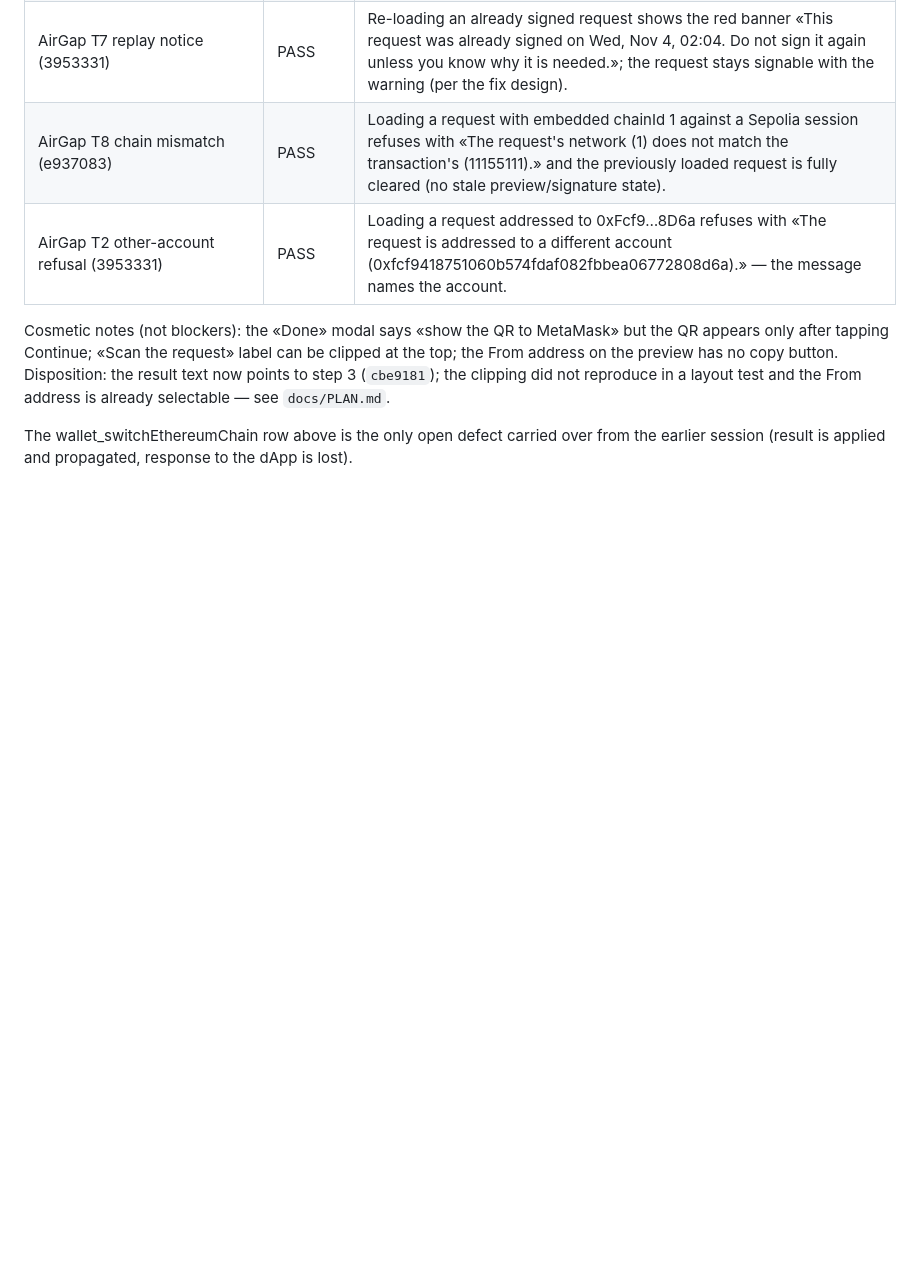
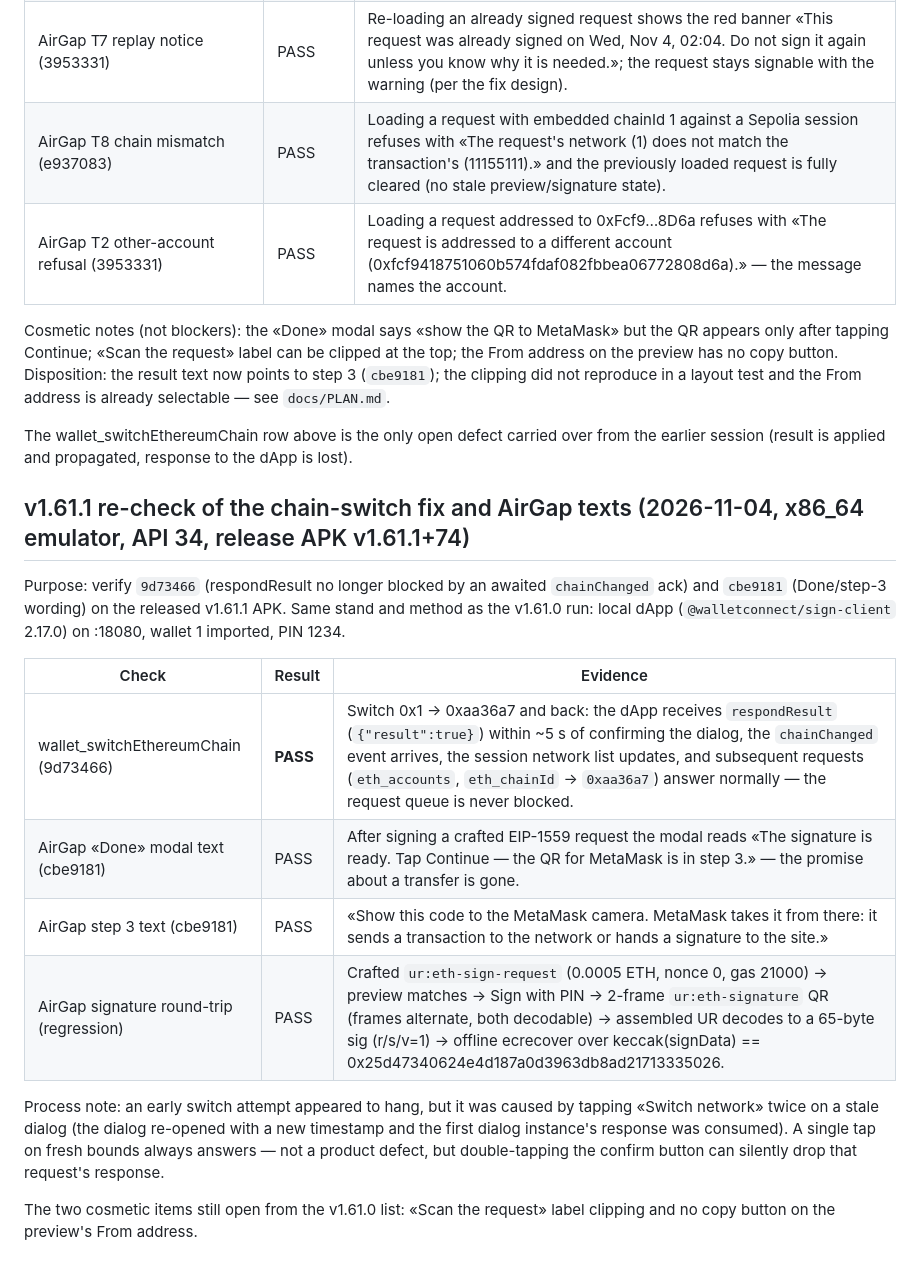
Before and after one commit to code-agent-43824/mobile-wallet-demo, a Markdown page: docs/device-test-matrix.md, the part around the change. GitHub-like rendering; blank space fills up the shorter version.

Commit message:
docs: record v1.61.1 chain-switch fix verification and AirGap text check

```diff
--- a/docs/device-test-matrix.md
+++ b/docs/device-test-matrix.md
@@ -189,3 +189,24 @@ layout test and the From address is already selectable — see `docs/PLAN.md`.
 
 The wallet_switchEthereumChain row above is the only open defect carried over from the earlier session
 (result is applied and propagated, response to the dApp is lost).
+
+## v1.61.1 re-check of the chain-switch fix and AirGap texts (2026-11-04, x86_64 emulator, API 34, release APK v1.61.1+74)
+
+Purpose: verify `9d73466` (respondResult no longer blocked by an awaited `chainChanged` ack) and
+`cbe9181` (Done/step-3 wording) on the released v1.61.1 APK. Same stand and method as the v1.61.0 run:
+local dApp (`@walletconnect/sign-client` 2.17.0) on :18080, wallet 1 imported, PIN 1234.
+
+| Check | Result | Evidence |
+| --- | --- | --- |
+| wallet_switchEthereumChain (9d73466) | **PASS** | Switch 0x1 → 0xaa36a7 and back: the dApp receives `respondResult` (`{"result":true}`) within ~5 s of confirming the dialog, the `chainChanged` event arrives, the session network list updates, and subsequent requests (`eth_accounts`, `eth_chainId` → `0xaa36a7`) answer normally — the request queue is never blocked. |
+| AirGap «Done» modal text (cbe9181) | PASS | After signing a crafted EIP-1559 request the modal reads «The signature is ready. Tap Continue — the QR for MetaMask is in step 3.» — the promise about a transfer is gone. |
+| AirGap step 3 text (cbe9181) | PASS | «Show this code to the MetaMask camera. MetaMask takes it from there: it sends a transaction to the network or hands a signature to the site.» |
+| AirGap signature round-trip (regression) | PASS | Crafted `ur:eth-sign-request` (0.0005 ETH, nonce 0, gas 21000) → preview matches → Sign with PIN → 2-frame `ur:eth-signature` QR (frames alternate, both decodable) → assembled UR decodes to a 65-byte sig (r/s/v=1) → offline ecrecover over keccak(signData) == 0x25d47340624e4d187a0d3963db8ad21713335026. |
+
+Process note: an early switch attempt appeared to hang, but it was caused by tapping «Switch network» twice
+on a stale dialog (the dialog re-opened with a new timestamp and the first dialog instance's response was
+consumed). A single tap on fresh bounds always answers — not a product defect, but double-tapping the
+confirm button can silently drop that request's response.
+
+The two cosmetic items still open from the v1.61.0 list: «Scan the request» label clipping and no copy
+button on the preview's From address.
```
